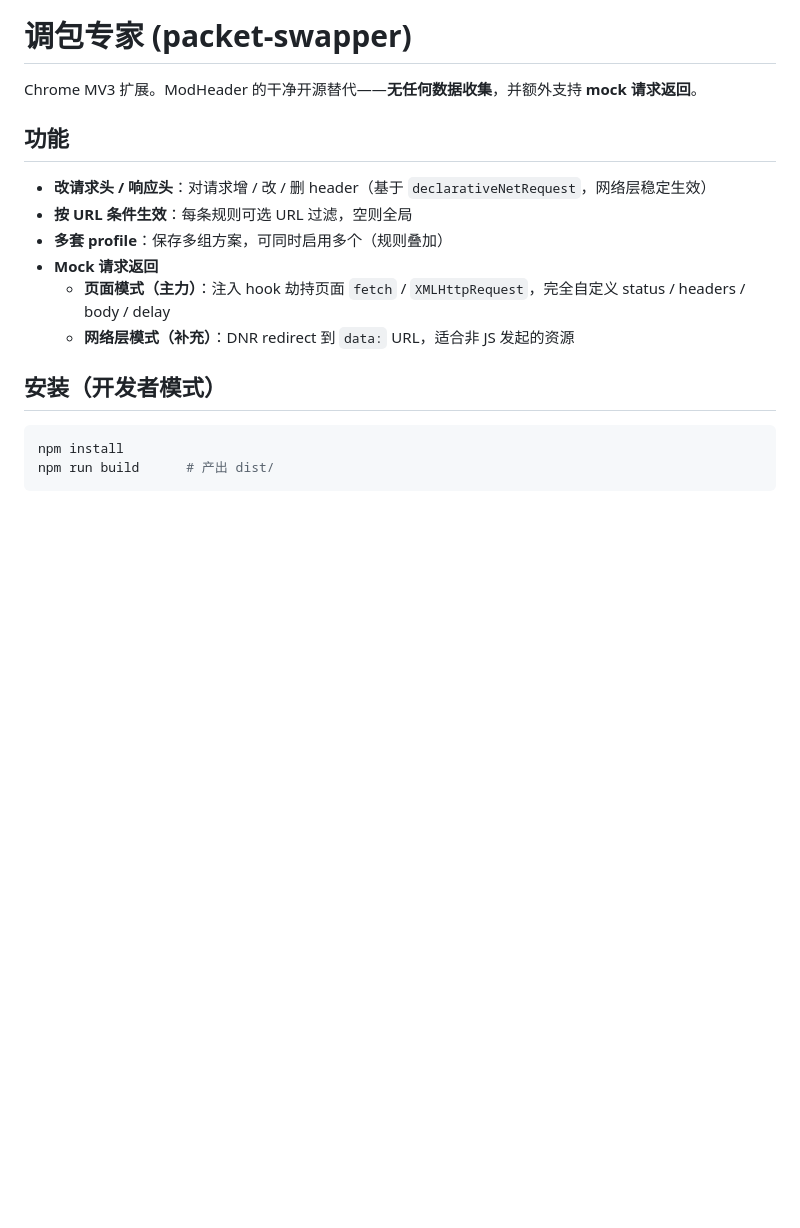
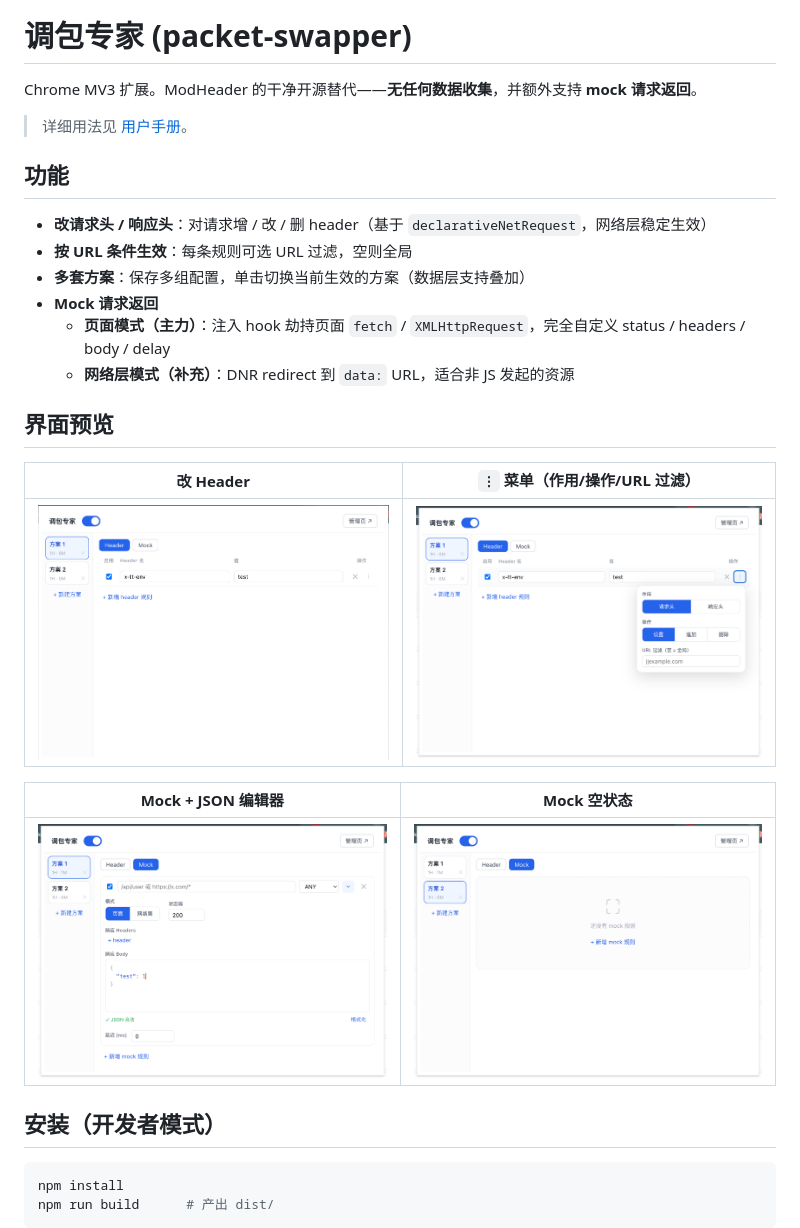
Before and after one commit to GonsonInter/packet-swapper, a Markdown page: README.md, the part around the change. Drawn GitHub-style; pictures changed too: docs/screenshots/header-menu.png (added), docs/screenshots/header-rules.png (added), docs/screenshots/mock-empty.png (added); blank space fills up the shorter version.

```diff
--- a/README.md
+++ b/README.md
@@ -1,15 +1,27 @@
 # 调包专家 (packet-swapper)
 
 Chrome MV3 扩展。ModHeader 的干净开源替代——**无任何数据收集**，并额外支持 **mock 请求返回**。
+
+> 详细用法见 [用户手册](docs/USER_GUIDE.md)。
 
 ## 功能
 
 - **改请求头 / 响应头**：对请求增 / 改 / 删 header（基于 `declarativeNetRequest`，网络层稳定生效）
 - **按 URL 条件生效**：每条规则可选 URL 过滤，空则全局
-- **多套 profile**：保存多组方案，可同时启用多个（规则叠加）
+- **多套方案**：保存多组配置，单击切换当前生效的方案（数据层支持叠加）
 - **Mock 请求返回**
   - **页面模式（主力）**：注入 hook 劫持页面 `fetch` / `XMLHttpRequest`，完全自定义 status / headers / body / delay
   - **网络层模式（补充）**：DNR redirect 到 `data:` URL，适合非 JS 发起的资源
+
+## 界面预览
+
+| 改 Header | `⋮` 菜单（作用/操作/URL 过滤） |
+|:---:|:---:|
+| ![Header 规则](docs/screenshots/header-rules.png) | ![Header ⋮ 菜单](docs/screenshots/header-menu.png) |
+
+| Mock + JSON 编辑器 | Mock 空状态 |
+|:---:|:---:|
+| ![Mock 与 JSON 编辑器](docs/screenshots/mock-json-editor.png) | ![Mock 空状态](docs/screenshots/mock-empty.png) |
 
 ## 安装（开发者模式）
 
```
Also changed, not shown: docs/USER_GUIDE.md (added, +138 -0 lines).
